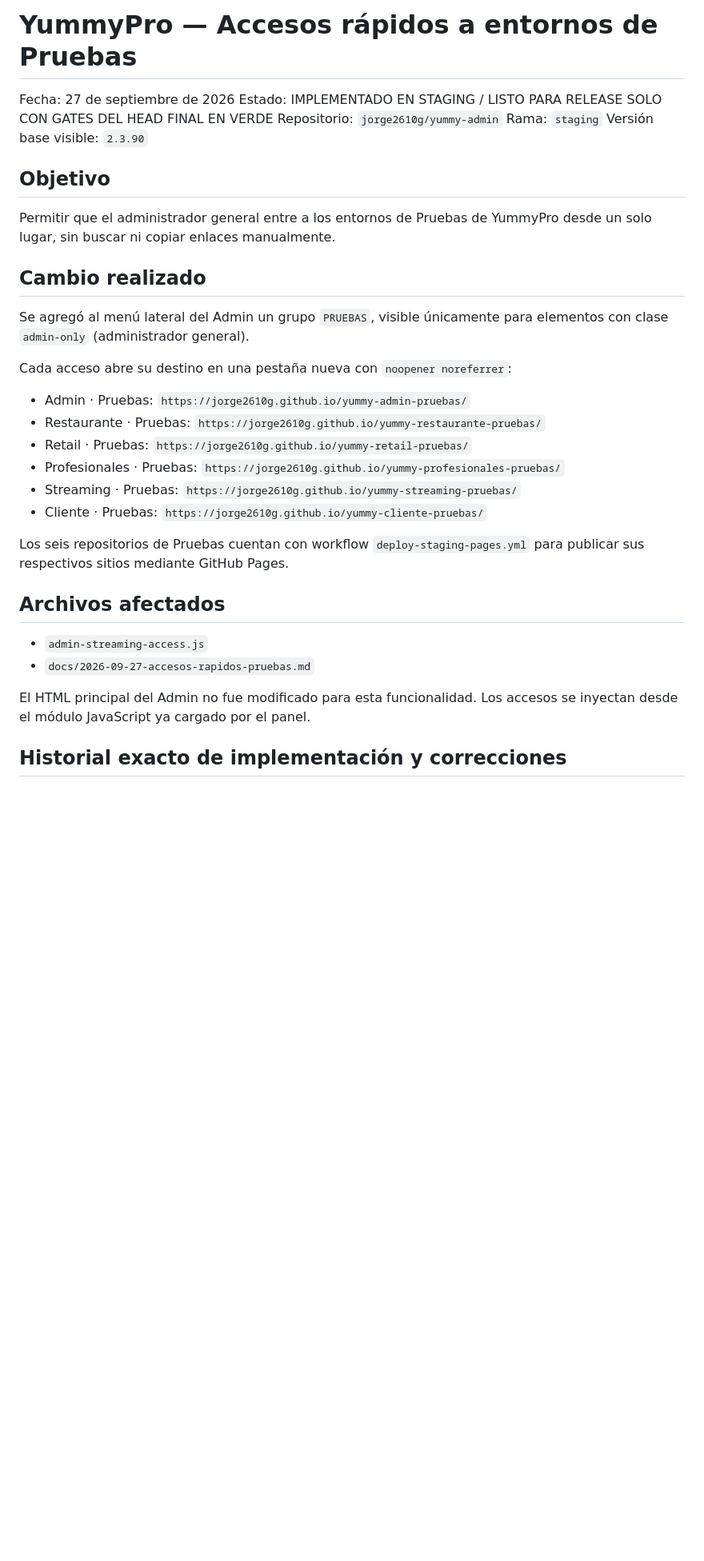
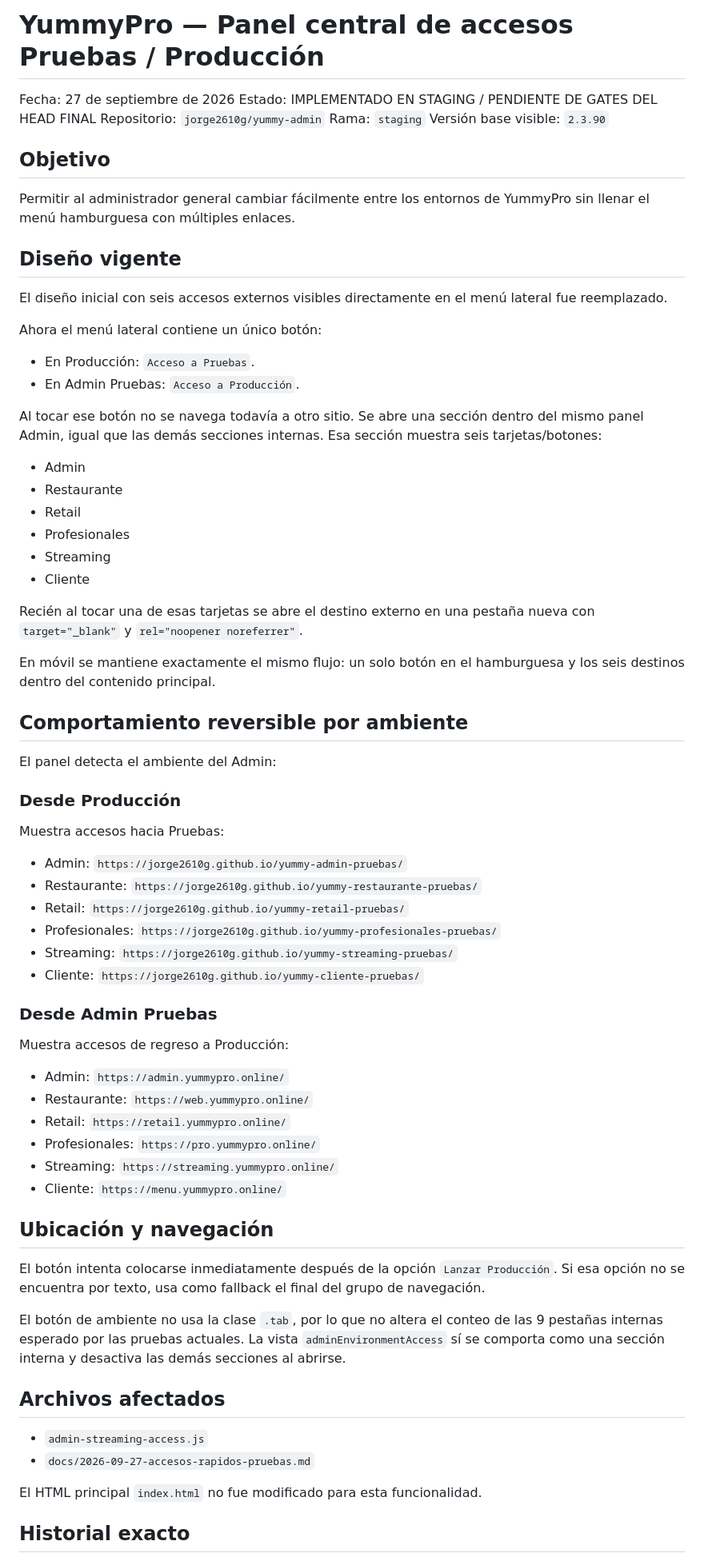
Before and after one commit to jorge2610g/yummy-admin, a Markdown page: docs/2026-09-27-accesos-rapidos-pruebas.md, the part around one of its changes. Shown at 80% size. GitHub-like rendering; blank space fills up the shorter version.

Commit message:
docs(admin): documentar panel central de ambientes

```diff
--- a/docs/2026-09-27-accesos-rapidos-pruebas.md
+++ b/docs/2026-09-27-accesos-rapidos-pruebas.md
@@ -1,36 +1,75 @@
-# YummyPro — Accesos rápidos a entornos de Pruebas
+# YummyPro — Panel central de accesos Pruebas / Producción
 
 Fecha: 27 de septiembre de 2026
-Estado: IMPLEMENTADO EN STAGING / LISTO PARA RELEASE SOLO CON GATES DEL HEAD FINAL EN VERDE
+Estado: IMPLEMENTADO EN STAGING / PENDIENTE DE GATES DEL HEAD FINAL
 Repositorio: `jorge2610g/yummy-admin`
 Rama: `staging`
 Versión base visible: `2.3.90`
 
 ## Objetivo
 
-Permitir que el administrador general entre a los entornos de Pruebas de YummyPro desde un solo lugar, sin buscar ni copiar enlaces manualmente.
+Permitir al administrador general cambiar fácilmente entre los entornos de YummyPro sin llenar el menú hamburguesa con múltiples enlaces.
 
-## Cambio realizado
+## Diseño vigente
 
-Se agregó al menú lateral del Admin un grupo `PRUEBAS`, visible únicamente para elementos con clase `admin-only` (administrador general).
+El diseño inicial con seis accesos externos visibles directamente en el menú lateral fue reemplazado.
 
-Cada acceso abre su destino en una pestaña nueva con `noopener noreferrer`:
+Ahora el menú lateral contiene un único botón:
 
-- Admin · Pruebas: `https://jorge2610g.github.io/yummy-admin-pruebas/`
-- Restaurante · Pruebas: `https://jorge2610g.github.io/yummy-restaurante-pruebas/`
-- Retail · Pruebas: `https://jorge2610g.github.io/yummy-retail-pruebas/`
-- Profesionales · Pruebas: `https://jorge2610g.github.io/yummy-profesionales-pruebas/`
-- Streaming · Pruebas: `https://jorge2610g.github.io/yummy-streaming-pruebas/`
-- Cliente · Pruebas: `https://jorge2610g.github.io/yummy-cliente-pruebas/`
+- En Producción: `Acceso a Pruebas`.
+- En Admin Pruebas: `Acceso a Producción`.
 
-Los seis repositorios de Pruebas cuentan con workflow `deploy-staging-pages.yml` para publicar sus respectivos sitios mediante GitHub Pages.
+Al tocar ese botón no se navega todavía a otro sitio. Se abre una sección dentro del mismo panel Admin, igual que las demás secciones internas. Esa sección muestra seis tarjetas/botones:
+
+- Admin
+- Restaurante
+- Retail
+- Profesionales
+- Streaming
+- Cliente
+
+Recién al tocar una de esas tarjetas se abre el destino externo en una pestaña nueva con `target="_blank"` y `rel="noopener noreferrer"`.
+
+En móvil se mantiene exactamente el mismo flujo: un solo botón en el hamburguesa y los seis destinos dentro del contenido principal.
+
+## Comportamiento reversible por ambiente
+
+El panel detecta el ambiente del Admin:
+
+### Desde Producción
+
+Muestra accesos hacia Pruebas:
+
+- Admin: `https://jorge2610g.github.io/yummy-admin-pruebas/`
+- Restaurante: `https://jorge2610g.github.io/yummy-restaurante-pruebas/`
+- Retail: `https://jorge2610g.github.io/yummy-retail-pruebas/`
+- Profesionales: `https://jorge2610g.github.io/yummy-profesionales-pruebas/`
+- Streaming: `https://jorge2610g.github.io/yummy-streaming-pruebas/`
+- Cliente: `https://jorge2610g.github.io/yummy-cliente-pruebas/`
+
+### Desde Admin Pruebas
+
+Muestra accesos de regreso a Producción:
+
+- Admin: `https://admin.yummypro.online/`
+- Restaurante: `https://web.yummypro.online/`
+- Retail: `https://retail.yummypro.online/`
+- Profesionales: `https://pro.yummypro.online/`
+- Streaming: `https://streaming.yummypro.online/`
+- Cliente: `https://menu.yummypro.online/`
+
+## Ubicación y navegación
+
+El botón intenta colocarse inmediatamente después de la opción `Lanzar Producción`. Si esa opción no se encuentra por texto, usa como fallback el final del grupo de navegación.
+
+El botón de ambiente no usa la clase `.tab`, por lo que no altera el conteo de las 9 pestañas internas esperado por las pruebas actuales. La vista `adminEnvironmentAccess` sí se comporta como una sección interna y desactiva las demás secciones al abrirse.
 
 ## Archivos afectados
 
 - `admin-streaming-access.js`
 - `docs/2026-09-27-accesos-rapidos-pruebas.md`
 
-El HTML principal del Admin no fue modificado para esta funcionalidad. Los accesos se inyectan desde el módulo JavaScript ya cargado por el panel.
+El HTML principal `index.html` no fue modificado para esta funcionalidad.
 
-## Historial exacto de implementación y correcciones
+## Historial exacto
 
```
Also changed, not shown: other parts of docs/2026-09-27-accesos-rapidos-pruebas.md (+26 -23 lines).
